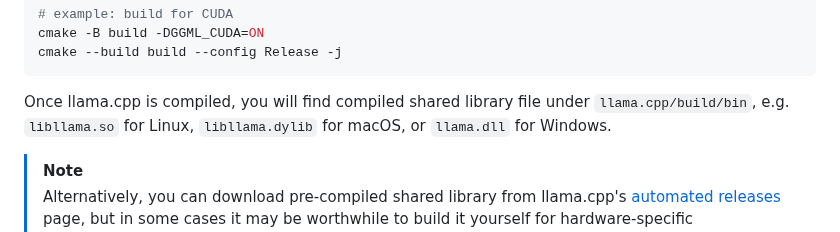
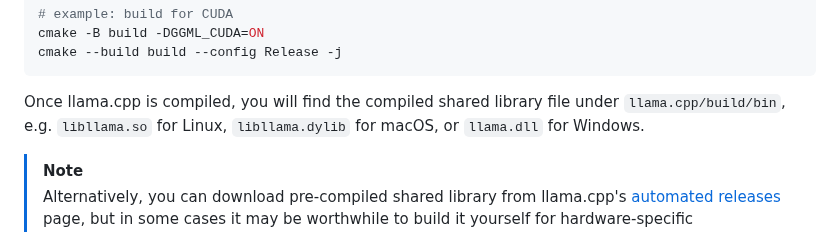
Before and after one commit to ddh0/easy-llama, a Markdown page: README.md, the part around the change. Drawn GitHub-style; folded sections open.

Commit message:
typo - add missing word

```diff
--- a/README.md
+++ b/README.md
@@ -59,7 +59,7 @@ cmake --build build --config Release -j
 
 </details>
 
-Once llama.cpp is compiled, you will find compiled shared library file under `llama.cpp/build/bin`, e.g. `libllama.so` for Linux, `libllama.dylib` for macOS, or `llama.dll` for Windows.
+Once llama.cpp is compiled, you will find the compiled shared library file under `llama.cpp/build/bin`, e.g. `libllama.so` for Linux, `libllama.dylib` for macOS, or `llama.dll` for Windows.
 
 > [!NOTE]
 > Alternatively, you can download pre-compiled shared library from llama.cpp's [automated releases](https://github.com/ggml-org/llama.cpp/releases) page, but in some cases it may be worthwhile to build it yourself for hardware-specific optimizations.
```
